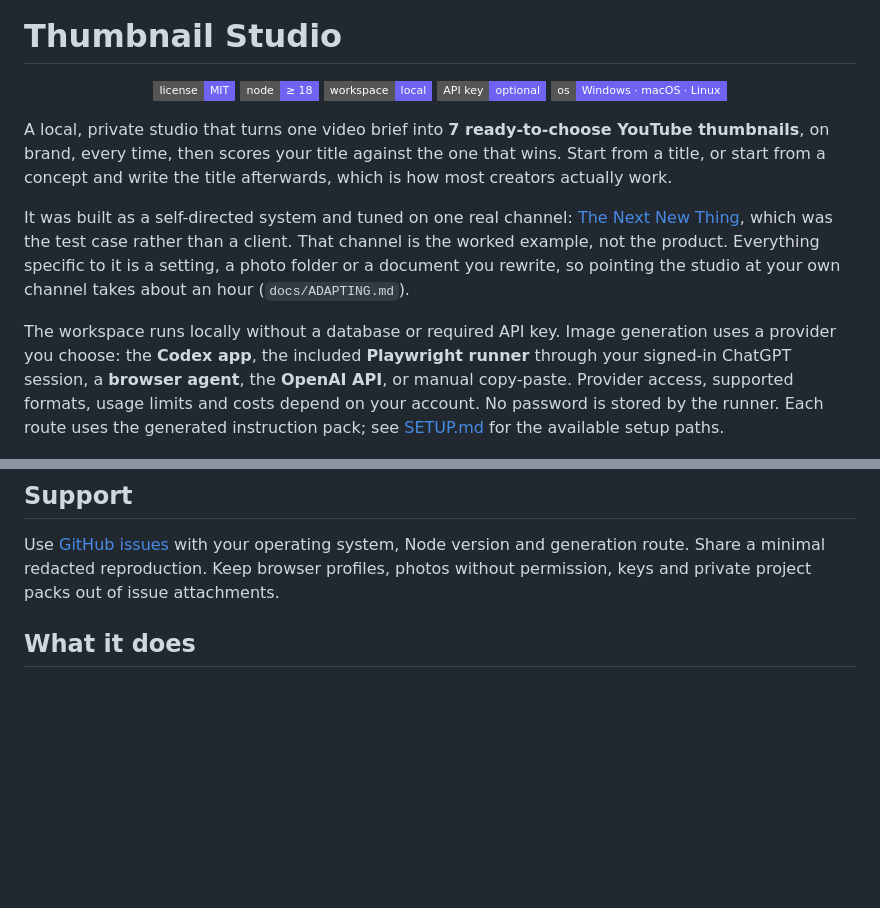
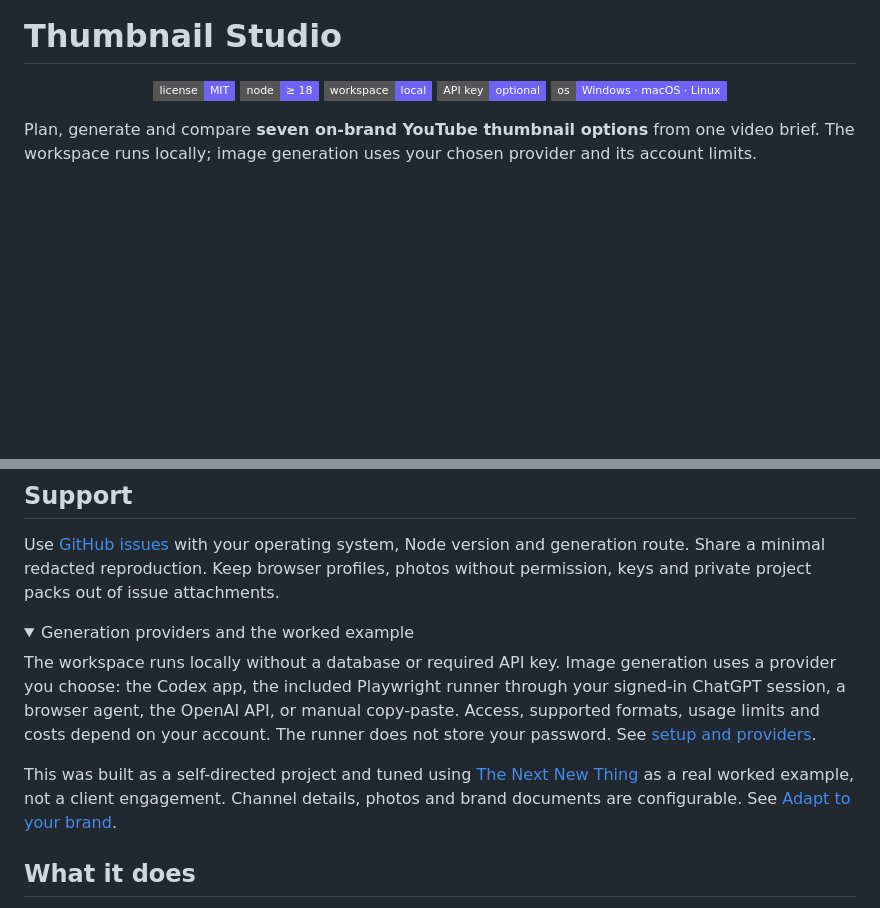
Before and after one commit to jqaisystems/thumbnail-studio, a Markdown page: README.md, 2 parts joined by grey strips. Drawn GitHub-style; folded sections open; badges without logos; blank space fills up the shorter version.

Commit message:
Tighten the introduction and retain provider context

```diff
--- a/README.md
+++ b/README.md
@@ -8,26 +8,7 @@
   <img alt="Windows, macOS and Linux" src="https://img.shields.io/badge/os-Windows%20%C2%B7%20macOS%20%C2%B7%20Linux-6E63F2?style=flat-square">
 </p>
 
-A local, private studio that turns one video brief into **7 ready-to-choose
-YouTube thumbnails**, on brand, every time, then scores your title against the
-one that wins. Start from a title, or start from a concept and write the title
-afterwards, which is how most creators actually work.
-
-It was built as a self-directed system and tuned on one real channel:
-[The Next New Thing](https://www.youtube.com/@TheNextNewThingAI), which was the
-test case rather than a client. That channel is the worked example, not the
-product. Everything specific to it is a setting,
-a photo folder or a document you rewrite, so pointing the studio at your own
-channel takes about an hour (`docs/ADAPTING.md`).
-
-The workspace runs locally without a database or required API key. Image
-generation uses a provider you choose: the **Codex app**, the included
-**Playwright runner** through your signed-in ChatGPT session, a **browser
-agent**, the **OpenAI API**, or manual copy-paste. Provider access, supported
-formats, usage limits and costs depend on your account. No password is stored
-by the runner. Each route uses the generated instruction pack; see
-[SETUP.md](SETUP.md) for the available setup paths.
-
+Plan, generate and compare **seven on-brand YouTube thumbnail options** from one video brief. The workspace runs locally; image generation uses your chosen provider and its account limits.
 
 <p align="center">
   <picture><source media="(prefers-reduced-motion: reduce)" srcset="docs/readme-hero-poster.png"><img src="docs/readme-hero.gif"
@@ -69,6 +50,15 @@ Then read the **How it works** page in the app, or `docs/TUTORIAL.md`.
 ## Support
 
 Use [GitHub issues](https://github.com/jqaisystems/thumbnail-studio/issues/new/choose) with your operating system, Node version and generation route. Share a minimal redacted reproduction. Keep browser profiles, photos without permission, keys and private project packs out of issue attachments.
+
+<details>
+<summary>Generation providers and the worked example</summary>
+
+The workspace runs locally without a database or required API key. Image generation uses a provider you choose: the Codex app, the included Playwright runner through your signed-in ChatGPT session, a browser agent, the OpenAI API, or manual copy-paste. Access, supported formats, usage limits and costs depend on your account. The runner does not store your password. See [setup and providers](SETUP.md).
+
+This was built as a self-directed project and tuned using [The Next New Thing](https://www.youtube.com/@TheNextNewThingAI) as a real worked example, not a client engagement. Channel details, photos and brand documents are configurable. See [Adapt to your brand](docs/ADAPTING.md).
+
+</details>
 
 ## What it does
 
```
